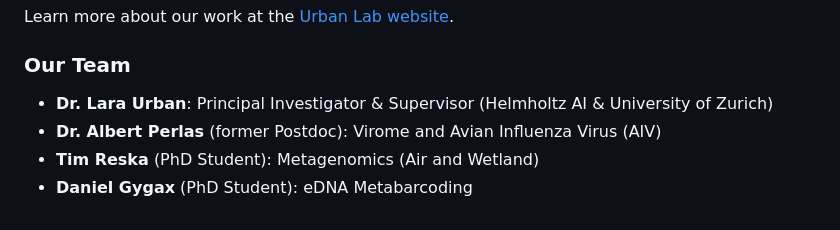
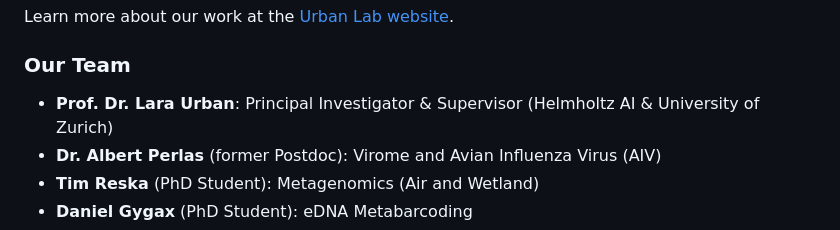
Before and after one commit to ttmgr/GenomicsForOneHealth, a Markdown page: README.md, the part around the change. Rendered like a GitHub page.

Commit message:
Changed formatting

```diff
--- a/README.md
+++ b/README.md
@@ -24,7 +24,7 @@ As a signatory of the San Francisco Declaration on Research Assessment, we suppo
 Learn more about our work at the [Urban Lab website](https://sites.google.com/view/urban-lab/home).
 
 ### Our Team
-- **Dr. Lara Urban**: Principal Investigator & Supervisor (Helmholtz AI & University of Zurich)
+- **Prof. Dr. Lara Urban**: Principal Investigator & Supervisor (Helmholtz AI & University of Zurich)
 - **Dr. Albert Perlas** (former Postdoc): Virome and Avian Influenza Virus (AIV)
 - **Tim Reska** (PhD Student): Metagenomics (Air and Wetland)
 - **Daniel Gygax** (PhD Student): eDNA Metabarcoding
```
